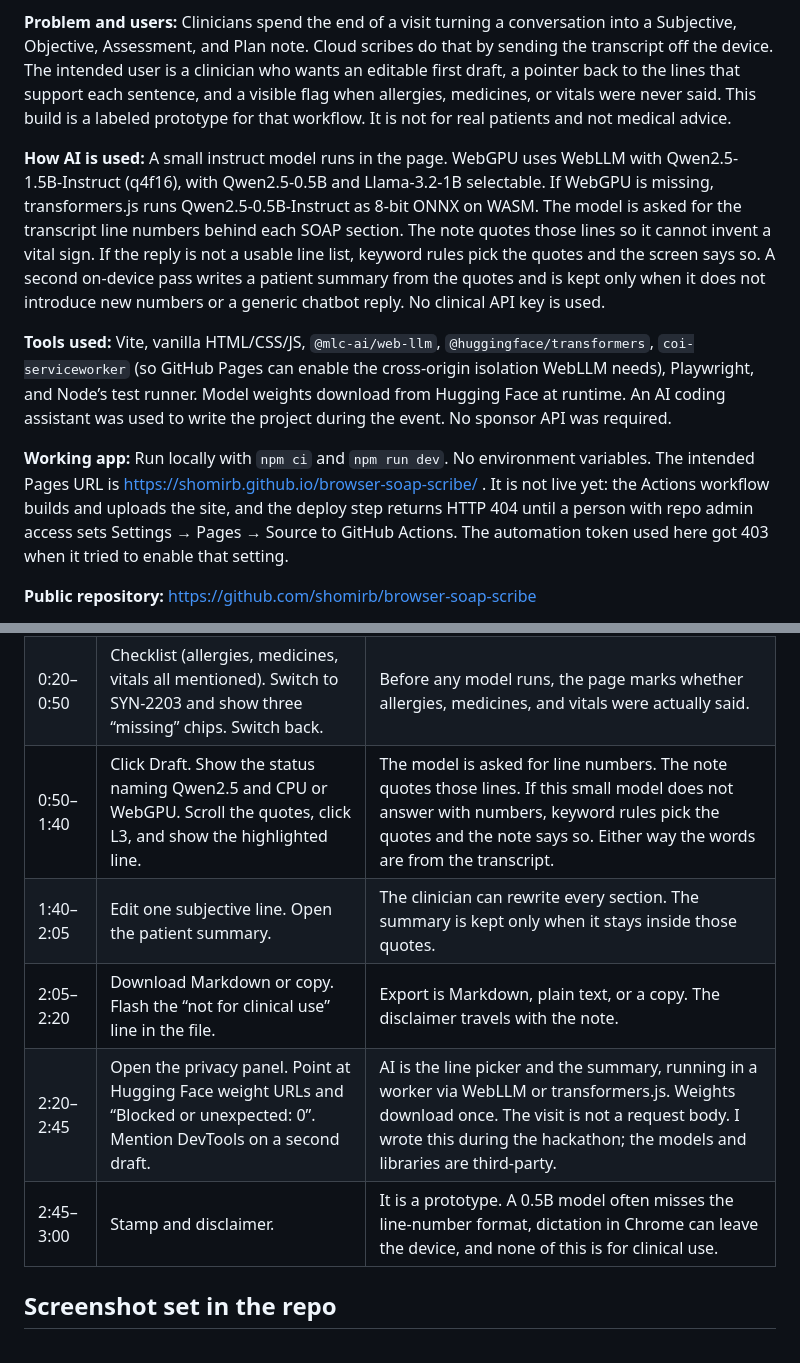
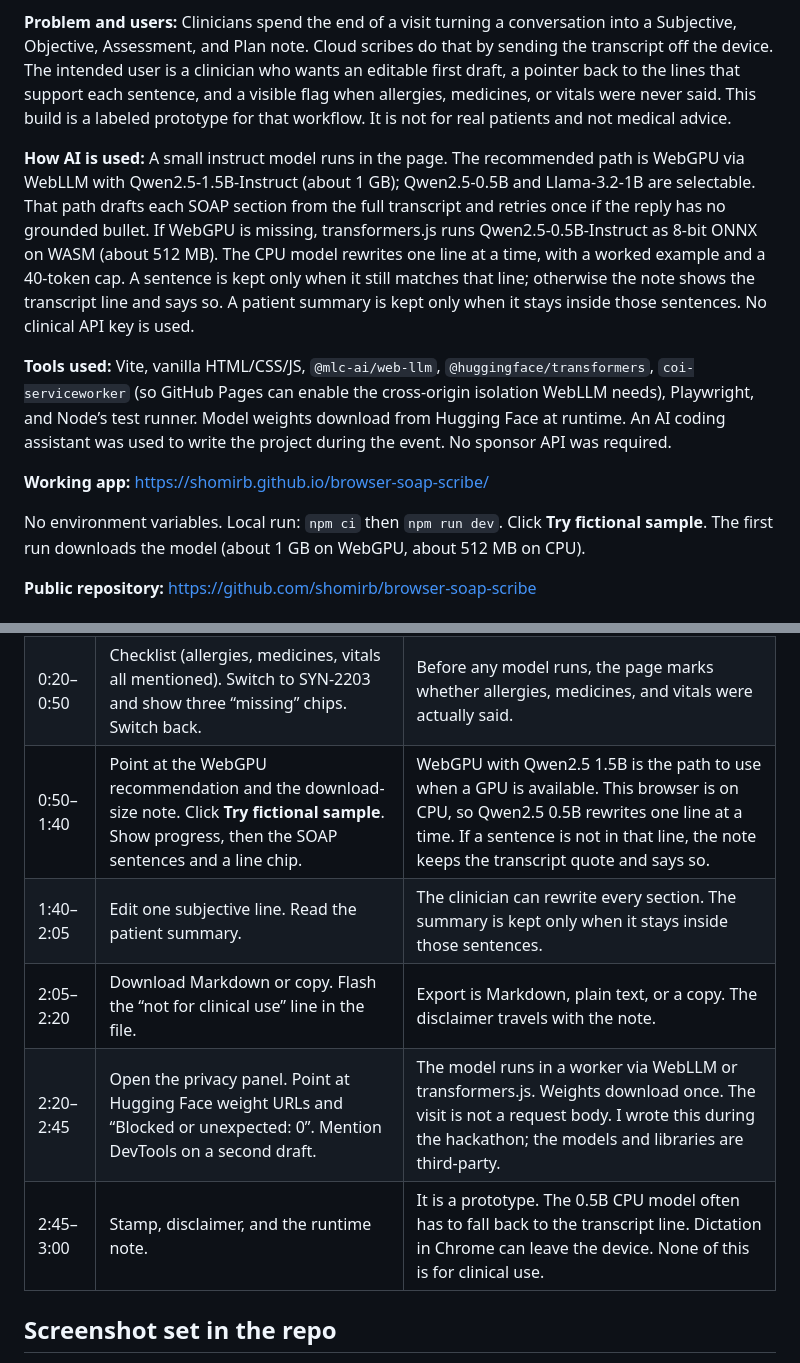
Before and after one commit to shomirb/browser-soap-scribe, a Markdown page: SUBMISSION.md, 2 parts joined by grey strips. Drawn GitHub-style.

```diff
--- a/SUBMISSION.md
+++ b/SUBMISSION.md
@@ -16,11 +16,13 @@ Replace the commit SHA below with `git rev-parse HEAD` on `main` at the moment y
 
 **Problem and users:** Clinicians spend the end of a visit turning a conversation into a Subjective, Objective, Assessment, and Plan note. Cloud scribes do that by sending the transcript off the device. The intended user is a clinician who wants an editable first draft, a pointer back to the lines that support each sentence, and a visible flag when allergies, medicines, or vitals were never said. This build is a labeled prototype for that workflow. It is not for real patients and not medical advice.
 
-**How AI is used:** A small instruct model runs in the page. WebGPU uses WebLLM with Qwen2.5-1.5B-Instruct (q4f16), with Qwen2.5-0.5B and Llama-3.2-1B selectable. If WebGPU is missing, transformers.js runs Qwen2.5-0.5B-Instruct as 8-bit ONNX on WASM. The model is asked for the transcript line numbers behind each SOAP section. The note quotes those lines so it cannot invent a vital sign. If the reply is not a usable line list, keyword rules pick the quotes and the screen says so. A second on-device pass writes a patient summary from the quotes and is kept only when it does not introduce new numbers or a generic chatbot reply. No clinical API key is used.
+**How AI is used:** A small instruct model runs in the page. The recommended path is WebGPU via WebLLM with Qwen2.5-1.5B-Instruct (about 1 GB); Qwen2.5-0.5B and Llama-3.2-1B are selectable. That path drafts each SOAP section from the full transcript and retries once if the reply has no grounded bullet. If WebGPU is missing, transformers.js runs Qwen2.5-0.5B-Instruct as 8-bit ONNX on WASM (about 512 MB). The CPU model rewrites one line at a time, with a worked example and a 40-token cap. A sentence is kept only when it still matches that line; otherwise the note shows the transcript line and says so. A patient summary is kept only when it stays inside those sentences. No clinical API key is used.
 
 **Tools used:** Vite, vanilla HTML/CSS/JS, `@mlc-ai/web-llm`, `@huggingface/transformers`, `coi-serviceworker` (so GitHub Pages can enable the cross-origin isolation WebLLM needs), Playwright, and Node’s test runner. Model weights download from Hugging Face at runtime. An AI coding assistant was used to write the project during the event. No sponsor API was required.
 
-**Working app:** Run locally with `npm ci` and `npm run dev`. No environment variables. The intended Pages URL is https://shomirb.github.io/browser-soap-scribe/ . It is not live yet: the Actions workflow builds and uploads the site, and the deploy step returns HTTP 404 until a person with repo admin access sets Settings → Pages → Source to GitHub Actions. The automation token used here got 403 when it tried to enable that setting.
+**Working app:** https://shomirb.github.io/browser-soap-scribe/
+
+No environment variables. Local run: `npm ci` then `npm run dev`. Click **Try fictional sample**. The first run downloads the model (about 1 GB on WebGPU, about 512 MB on CPU).
 
 **Public repository:** https://github.com/shomirb/browser-soap-scribe
 
@@ -36,11 +38,11 @@ Record this inside HackerSquad. Have the CPU model cached beforehand if you can,
 | --- | --- | --- |
 | 0:00–0:20 | Disclaimer, the on-device pill, and sample SYN-2201. | Clinicians close a visit by writing a SOAP note. Cloud tools send the transcript away. This draft stays in the browser. It is a prototype, not for real patients. |
 | 0:20–0:50 | Checklist (allergies, medicines, vitals all mentioned). Switch to SYN-2203 and show three “missing” chips. Switch back. | Before any model runs, the page marks whether allergies, medicines, and vitals were actually said. |
-| 0:50–1:40 | Click Draft. Show the status naming Qwen2.5 and CPU or WebGPU. Scroll the quotes, click L3, and show the highlighted line. | The model is asked for line numbers. The note quotes those lines. If this small model does not answer with numbers, keyword rules pick the quotes and the note says so. Either way the words are from the transcript. |
-| 1:40–2:05 | Edit one subjective line. Open the patient summary. | The clinician can rewrite every section. The summary is kept only when it stays inside those quotes. |
+| 0:50–1:40 | Point at the WebGPU recommendation and the download-size note. Click **Try fictional sample**. Show progress, then the SOAP sentences and a line chip. | WebGPU with Qwen2.5 1.5B is the path to use when a GPU is available. This browser is on CPU, so Qwen2.5 0.5B rewrites one line at a time. If a sentence is not in that line, the note keeps the transcript quote and says so. |
+| 1:40–2:05 | Edit one subjective line. Read the patient summary. | The clinician can rewrite every section. The summary is kept only when it stays inside those sentences. |
 | 2:05–2:20 | Download Markdown or copy. Flash the “not for clinical use” line in the file. | Export is Markdown, plain text, or a copy. The disclaimer travels with the note. |
-| 2:20–2:45 | Open the privacy panel. Point at Hugging Face weight URLs and “Blocked or unexpected: 0”. Mention DevTools on a second draft. | AI is the line picker and the summary, running in a worker via WebLLM or transformers.js. Weights download once. The visit is not a request body. I wrote this during the hackathon; the models and libraries are third-party. |
-| 2:45–3:00 | Stamp and disclaimer. | It is a prototype. A 0.5B model often misses the line-number format, dictation in Chrome can leave the device, and none of this is for clinical use. |
+| 2:20–2:45 | Open the privacy panel. Point at Hugging Face weight URLs and “Blocked or unexpected: 0”. Mention DevTools on a second draft. | The model runs in a worker via WebLLM or transformers.js. Weights download once. The visit is not a request body. I wrote this during the hackathon; the models and libraries are third-party. |
+| 2:45–3:00 | Stamp, disclaimer, and the runtime note. | It is a prototype. The 0.5B CPU model often has to fall back to the transcript line. Dictation in Chrome can leave the device. None of this is for clinical use. |
 
 ## Screenshot set in the repo
 
```
Also changed, not shown: README.md (+13 -17 lines), docs/screenshots/missing-flags.png, docs/screenshots/privacy-log.png, docs/screenshots/ready-to-draft.png, docs/screenshots/soap-draft.png, 6 other files.
